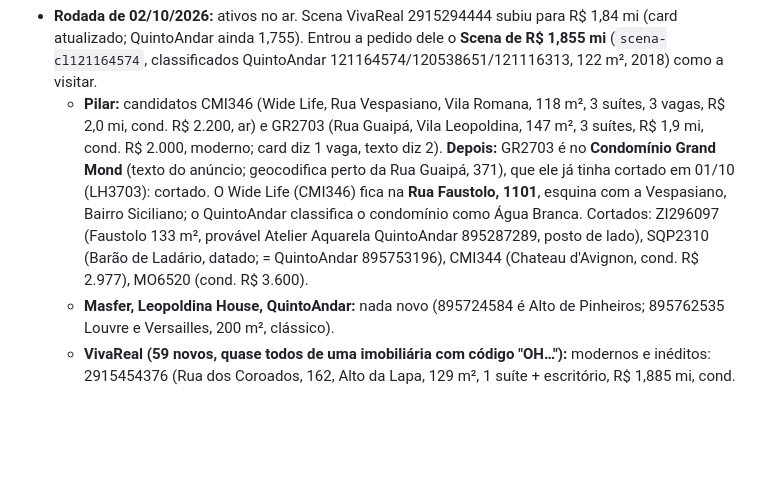
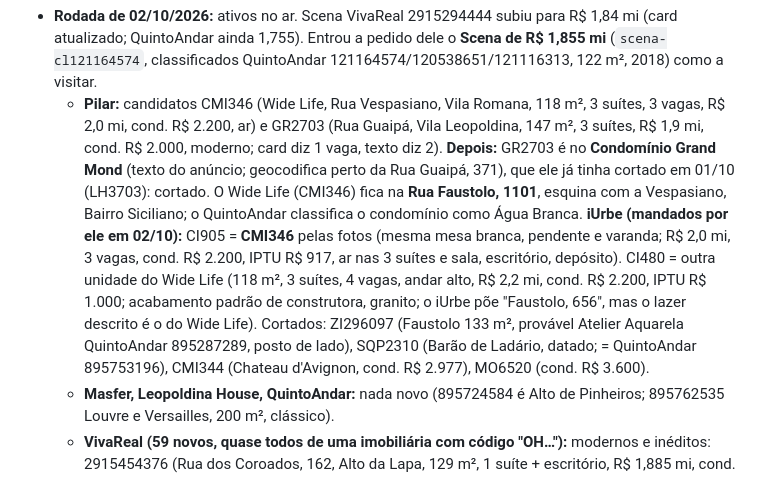
Before and after one commit to aagrjr/imoveis-2027, a Markdown page: CONTEXTO.md, the part around the change. Rendered like a GitHub page; blank space fills up the shorter version.

Commit message:
Log: iUrbe CI905 = CMI346, CI480 outra unidade do Wide Life
Co-Authored-By: Claude Opus 5.5 <noreply@anthropic.com>

```diff
--- a/CONTEXTO.md
+++ b/CONTEXTO.md
@@ -588,7 +588,7 @@ dele em 23/09/2026, depois de eu montar páginas locais com todas as fotos do
 Mercedes, da Chafalote e da Faustolo. A montagem local continua servindo para a
 *minha* triagem quando o painel do navegador está visível.
 - **Rodada de 02/10/2026:** ativos no ar. Scena VivaReal 2915294444 subiu para R$ 1,84 mi (card atualizado; QuintoAndar ainda 1,755). Entrou a pedido dele o **Scena de R$ 1,855 mi** (`scena-cl121164574`, classificados QuintoAndar 121164574/120538651/121116313, 122 m², 2018) como a visitar.
-  - **Pilar:** candidatos CMI346 (Wide Life, Rua Vespasiano, Vila Romana, 118 m², 3 suítes, 3 vagas, R$ 2,0 mi, cond. R$ 2.200, ar) e GR2703 (Rua Guaipá, Vila Leopoldina, 147 m², 3 suítes, R$ 1,9 mi, cond. R$ 2.000, moderno; card diz 1 vaga, texto diz 2). **Depois:** GR2703 é no **Condomínio Grand Mond** (texto do anúncio; geocodifica perto da Rua Guaipá, 371), que ele já tinha cortado em 01/10 (LH3703): cortado. O Wide Life (CMI346) fica na **Rua Faustolo, 1101**, esquina com a Vespasiano, Bairro Siciliano; o QuintoAndar classifica o condomínio como Água Branca. Cortados: ZI296097 (Faustolo 133 m², provável Atelier Aquarela QuintoAndar 895287289, posto de lado), SQP2310 (Barão de Ladário, datado; = QuintoAndar 895753196), CMI344 (Chateau d'Avignon, cond. R$ 2.977), MO6520 (cond. R$ 3.600).
+  - **Pilar:** candidatos CMI346 (Wide Life, Rua Vespasiano, Vila Romana, 118 m², 3 suítes, 3 vagas, R$ 2,0 mi, cond. R$ 2.200, ar) e GR2703 (Rua Guaipá, Vila Leopoldina, 147 m², 3 suítes, R$ 1,9 mi, cond. R$ 2.000, moderno; card diz 1 vaga, texto diz 2). **Depois:** GR2703 é no **Condomínio Grand Mond** (texto do anúncio; geocodifica perto da Rua Guaipá, 371), que ele já tinha cortado em 01/10 (LH3703): cortado. O Wide Life (CMI346) fica na **Rua Faustolo, 1101**, esquina com a Vespasiano, Bairro Siciliano; o QuintoAndar classifica o condomínio como Água Branca. **iUrbe (mandados por ele em 02/10):** CI905 = **CMI346** pelas fotos (mesma mesa branca, pendente e varanda; R$ 2,0 mi, 3 vagas, cond. R$ 2.200, IPTU R$ 917, ar nas 3 suítes e sala, escritório, depósito). CI480 = outra unidade do Wide Life (118 m², 3 suítes, 4 vagas, andar alto, R$ 2,2 mi, cond. R$ 2.200, IPTU R$ 1.000; acabamento padrão de construtora, granito; o iUrbe põe "Faustolo, 656", mas o lazer descrito é o do Wide Life). Cortados: ZI296097 (Faustolo 133 m², provável Atelier Aquarela QuintoAndar 895287289, posto de lado), SQP2310 (Barão de Ladário, datado; = QuintoAndar 895753196), CMI344 (Chateau d'Avignon, cond. R$ 2.977), MO6520 (cond. R$ 3.600).
   - **Masfer, Leopoldina House, QuintoAndar:** nada novo (895724584 é Alto de Pinheiros; 895762535 Louvre e Versailles, 200 m², clássico).
   - **VivaReal (59 novos, quase todos de uma imobiliária com código "OH…"):** modernos e inéditos: 2915454376 (Rua dos Coroados, 162, Alto da Lapa, 129 m², 1 suíte + escritório, R$ 1,885 mi, cond. R$ 1.100), 2915450508 (Faustolo, 656, Vila Romana, 145 m², 3 suítes, R$ 2,235 mi, cond. R$ 1.645, ar), 2915345763 (Rua Froben, 77, 120 m², R$ 1,97 mi; não é o Living Grand Wish). Voltou: 2915454188 = Neo Milano (Coriolano, 1642, 126 m², R$ 1,85 mi; era o NRE2722 a 1,8 em 28/09, descartado só por sair do ar). 2915453663 = outra unidade do Helbor True (Iperoig, 858, 133 m², R$ 2,19 mi, vazio). Cortados: 2915454383 (Pç. Monsenhor José Maria Monteiro, 4, Vila Ipojuca, 127 m², R$ 1,75 mi; acabamento antigo), 2915454277 (Diana, 863, datado, = REO1185084), 2915453193 (Belchior), 2915392354 (Barão da Passagem, recusado em 30/09).
   - **Refúgios Urbanos (02/10, primeira vez, pedido dele):** WordPress; a busca é um POST em `https://refugiosurbanos.com.br/wp-admin/admin-ajax.php` com `action=filtro_imoveis_novo` e `dados=` (form serializado: `faixa_preco=1550000,2300000&faixa_area=115,450&vagas=1,9&filtro-cidade=sao-paulo&bairros[]=alto-da-lapa&bairros[]=lapa&bairros[]=perdizes&bairros[]=pompeia&bairros[]=sumare&bairros[]=sumarezinho&bairros[]=vila-ipojuca&bairros[]=vila-leopoldina&bairros[]=vila-madalena&bairros[]=vila-romana&paginacao=N`), ~22 por página; curl funciona. Código "RU: nnnn"; condomínio, IPTU e descrição (rua, ano) no HTML do imóvel. 24 resultados, quase todos casas. Apartamentos: RU 10003 (Rua Caetés, Perdizes, 118 m², R$ 1,58 mi, cond. R$ 1.577, **prédio dos anos 70**) e RU 9857 (Rua Harmonia, Vila Madalena, 123 m², R$ 1,7 mi, **cond. R$ 2.800 + fundo R$ 399**, sem ar instalado) cortados; o resto é garden, cobertura, duplex ou 1 quarto (Loft Zarvos RU 10228, 360 Vila Ipojuca RU 9594).
```
